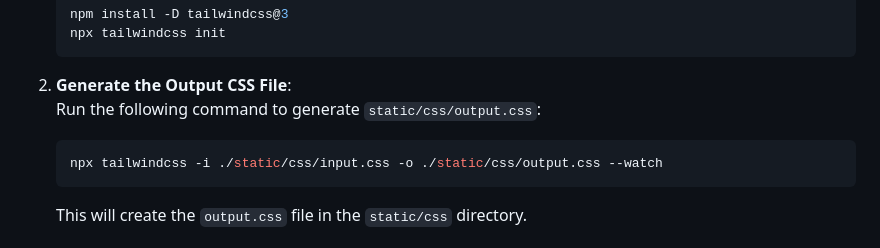
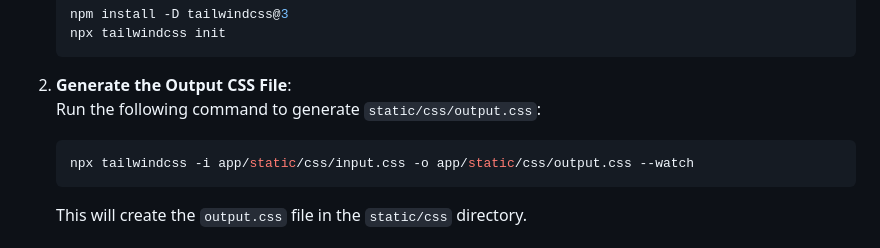
Before and after one commit to oMakaron/AgileWebDev88, a Markdown page: README.md, the part around the change. GitHub-like rendering.

Commit message:
updated filepaths in README to reflect current file structure

````diff
--- a/README.md
+++ b/README.md
@@ -39,7 +39,7 @@ The `output.css` file is ignored in the repository and must be generated locally
 2. **Generate the Output CSS File**:
    Run the following command to generate `static/css/output.css`:
    ```bash
-   npx tailwindcss -i ./static/css/input.css -o ./static/css/output.css --watch
+   npx tailwindcss -i app/static/css/input.css -o app/static/css/output.css --watch
    ```
 
    This will create the `output.css` file in the `static/css` directory.
````
